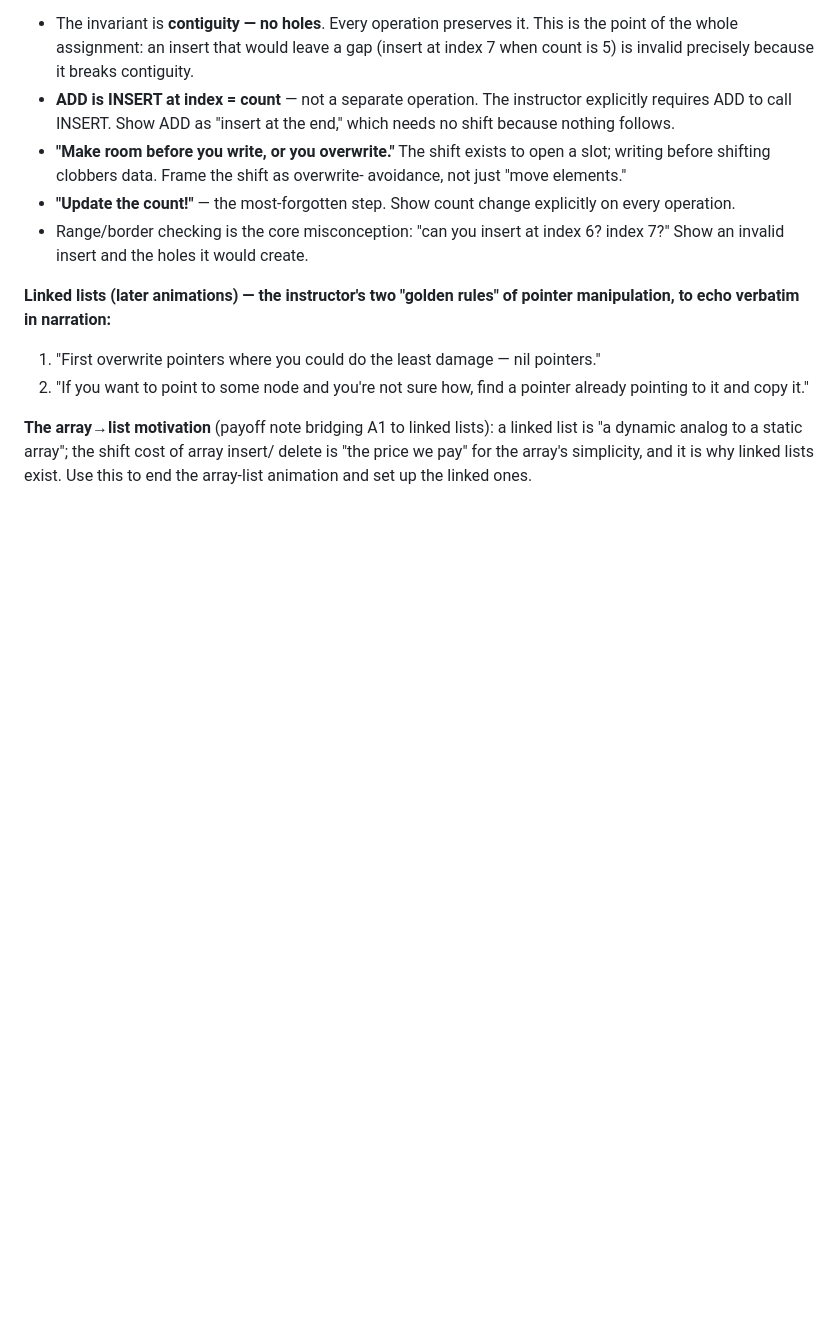
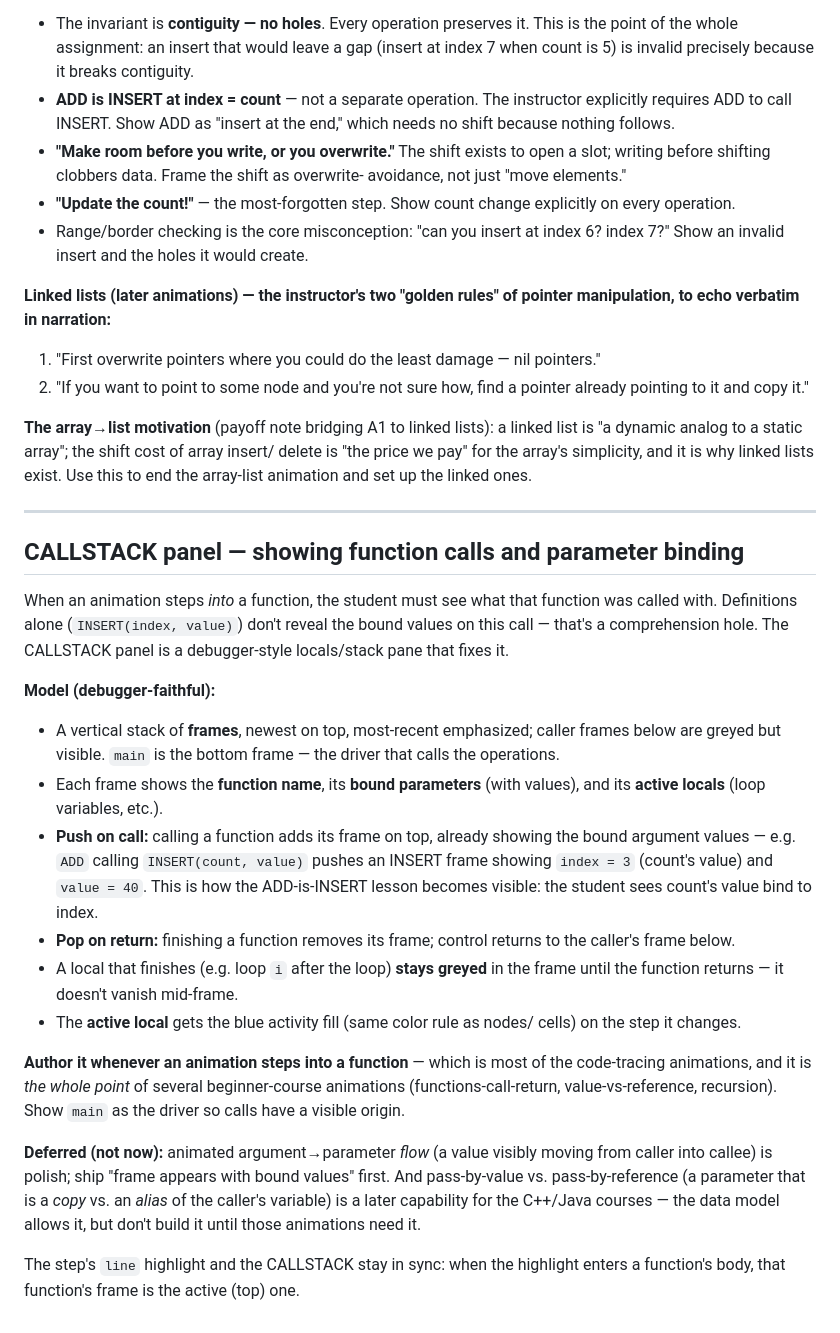
Before and after one commit to njurkovic99/pac-animations-engine, a Markdown page: AUTHORING.md, the part around the change. Rendered like a GitHub page; blank space fills up the shorter version.

Commit message:
Docs: CALLSTACK panel (call frames, parameter binding)

```diff
--- a/AUTHORING.md
+++ b/AUTHORING.md
@@ -731,3 +731,44 @@ pointer manipulation, to echo verbatim in narration:**
 list is "a dynamic analog to a static array"; the shift cost of array insert/
 delete is "the price we pay" for the array's simplicity, and it is why linked
 lists exist. Use this to end the array-list animation and set up the linked ones.
+
+---
+
+## CALLSTACK panel — showing function calls and parameter binding
+
+When an animation steps *into* a function, the student must see what that function
+was called with. Definitions alone (`INSERT(index, value)`) don't reveal the
+bound values on this call — that's a comprehension hole. The CALLSTACK panel is a
+debugger-style locals/stack pane that fixes it.
+
+**Model (debugger-faithful):**
+- A vertical stack of **frames**, newest on top, most-recent emphasized; caller
+  frames below are greyed but visible. `main` is the bottom frame — the driver
+  that calls the operations.
+- Each frame shows the **function name**, its **bound parameters** (with values),
+  and its **active locals** (loop variables, etc.).
+- **Push on call:** calling a function adds its frame on top, already showing the
+  bound argument values — e.g. `ADD` calling `INSERT(count, value)` pushes an
+  INSERT frame showing `index = 3` (count's value) and `value = 40`. This is how
+  the ADD-is-INSERT lesson becomes visible: the student sees count's value bind to
+  index.
+- **Pop on return:** finishing a function removes its frame; control returns to
+  the caller's frame below.
+- A local that finishes (e.g. loop `i` after the loop) **stays greyed** in the
+  frame until the function returns — it doesn't vanish mid-frame.
+- The **active local** gets the blue activity fill (same color rule as nodes/
+  cells) on the step it changes.
+
+**Author it whenever an animation steps into a function** — which is most of the
+code-tracing animations, and it is *the whole point* of several beginner-course
+animations (functions-call-return, value-vs-reference, recursion). Show `main` as
+the driver so calls have a visible origin.
+
+**Deferred (not now):** animated argument→parameter *flow* (a value visibly moving
+from caller into callee) is polish; ship "frame appears with bound values" first.
+And pass-by-value vs. pass-by-reference (a parameter that is a *copy* vs. an
+*alias* of the caller's variable) is a later capability for the C++/Java courses —
+the data model allows it, but don't build it until those animations need it.
+
+The step's `line` highlight and the CALLSTACK stay in sync: when the highlight
+enters a function's body, that function's frame is the active (top) one.
```
Also changed, not shown: panel-inventory.md (+19 -0 lines).
